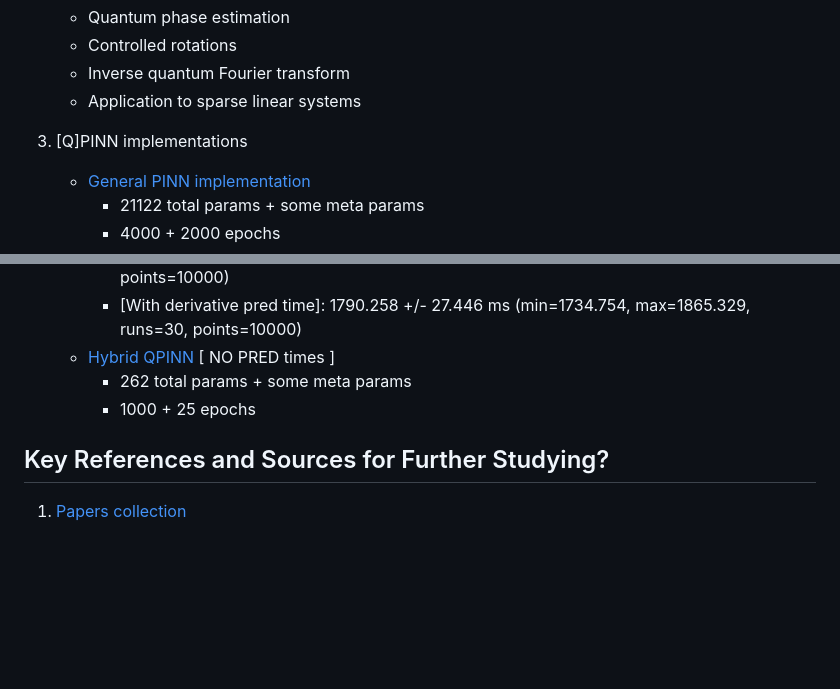
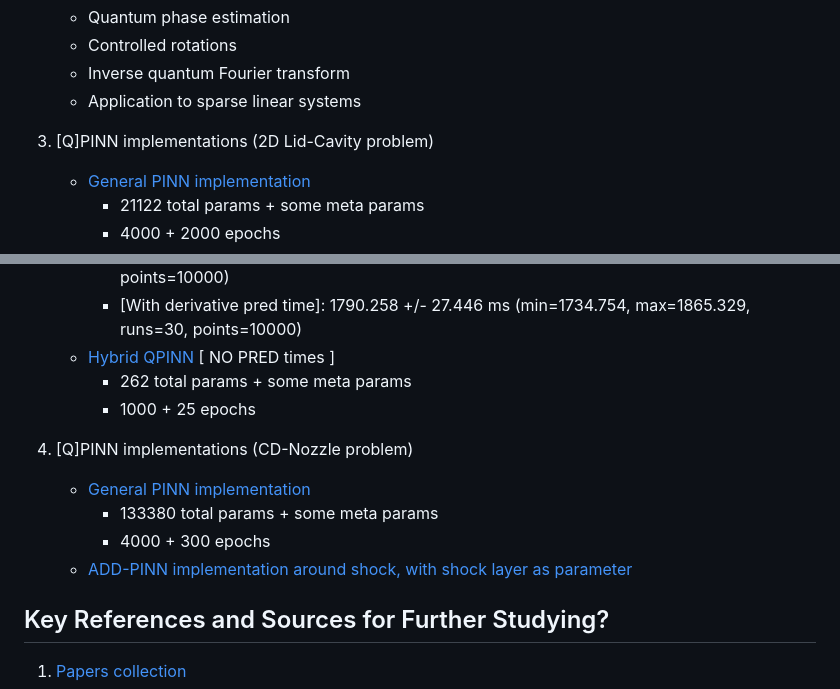
Before and after one commit to Lofty-Brambles/qppts, a Markdown page: pages/index.md, 2 parts joined by grey strips. Rendered like a GitHub page; blank space fills up the shorter version.

Commit message:
feat: add cd-nozzle pinns

```diff
--- a/pages/index.md
+++ b/pages/index.md
@@ -45,7 +45,7 @@ The notebooks are all linked here: [GitHub Repository](https://github.com/Lofty-
     - Inverse quantum Fourier transform
     - Application to sparse linear systems
 
-3. [Q]PINN implementations
+3. [Q]PINN implementations (2D Lid-Cavity problem)
     - [General PINN implementation](https://www.kaggle.com/code/prantikdasiitmds/pinn-lid-cav)
         - 21122 total params + some meta params
         - 4000 + 2000 epochs
@@ -60,6 +60,12 @@ The notebooks are all linked here: [GitHub Repository](https://github.com/Lofty-
         - 262 total params + some meta params
         - 1000 + 25 epochs
 
+4. [Q]PINN implementations (CD-Nozzle problem)
+    - [General PINN implementation](https://www.kaggle.com/code/prantikdasiitmds/cd-nozzle-pinn)
+        - 133380 total params + some meta params
+        - 4000 + 300 epochs
+    - [ADD-PINN implementation around shock, with shock layer as parameter](https://www.kaggle.com/code/prantikdasiitmds/cd-nozzle-addpinn)
+
 ## Key References and Sources for Further Studying?
 
 1. [Papers collection](/qppts/papers)
```
